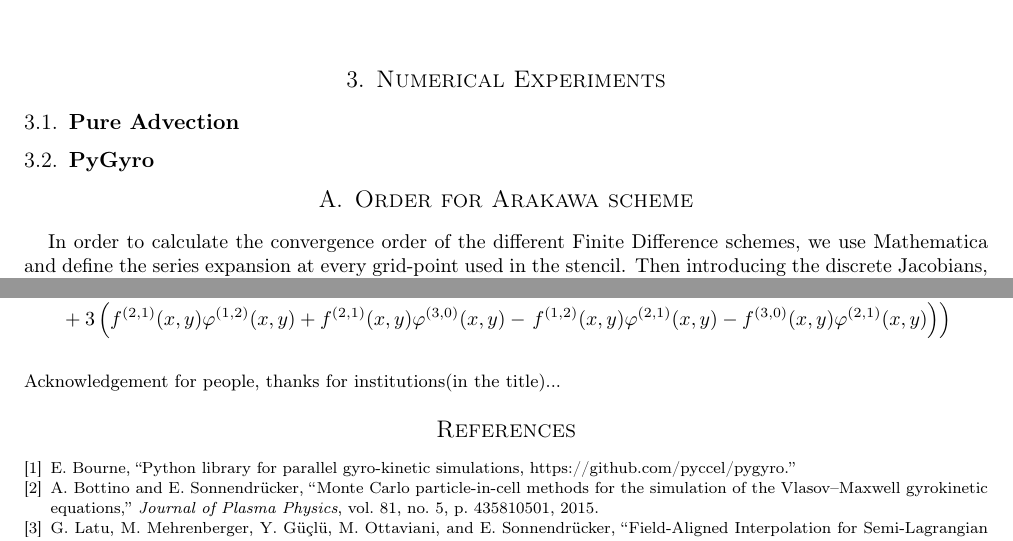
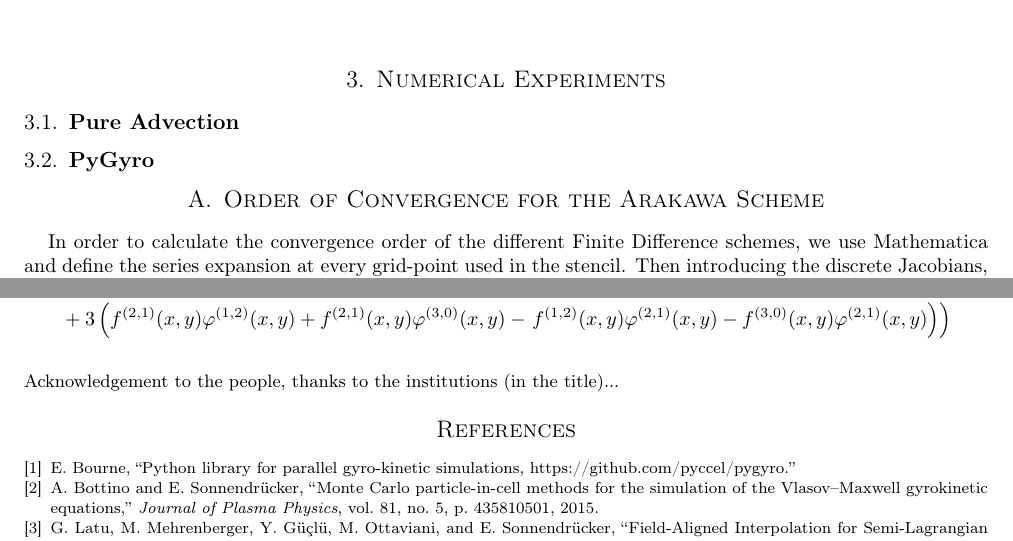
Before and after one commit to dominikbell/cemracs_paper, a LaTeX document (main.tex, which reads proof_arakawa_order.tex): two parts of pages 9 and 11 of 11, joined at a grey line, cut so that both start at the same text. Compiled offline with pdfLaTeX.

Commit message:
Change gitignore, make numerical experiments in its own file

```diff
--- a/main.tex
+++ b/main.tex
@@ -65,18 +65,14 @@ En pratique, il existe différentes manières de résoudre les équations gyro-c
 
 \input{operator_splitting_and_discretization}
 
-\section{Numerical Experiments}
-	\subsection{Pure Advection}
-	\subsection{PyGyro}
+\input{numerical_experiments}
 
 \appendix
-\section{Order for Arakawa scheme}
-\label{sec:ara_order}
 \input{proof_arakawa_order}
 
 
 \begin{acknowledgement}
-Acknowledgement for people, thanks for institutions(in the title)...
+	Acknowledgement to the people, thanks to the institutions (in the title)...
 \end{acknowledgement}
 
 \bibliographystyle{ieeetr}
--- a/proof_arakawa_order.tex
+++ b/proof_arakawa_order.tex
@@ -1,3 +1,9 @@
+% !TeX spellcheck = en_GB
+
+
+\section{Order of Convergence for the Arakawa Scheme}
+\label{sec:ara_order}
+
 In order to calculate the convergence order of the different Finite Difference schemes, we use Mathematica and define the series expansion at every grid-point used in the stencil. Then introducing the discrete Jacobians, that will approximate our Poisson bracket, we combine them to the full Arakawa scheme and look at the appearing orders. The Mathematica input is written in bold font, while the output is following after. \\
 
 \noindent\(	\pmb{F[\text{i$\_$}, \text{j$\_$}] = \text{Series}[f[x+i*h,y+j*h], \{h,0, 3\}, \{h,0, 3\}] \ \text{//}\text{Normal};}\\
```
Also changed, not shown: numerical_experiments.tex (added, +17 -0 lines), 1 other file.
